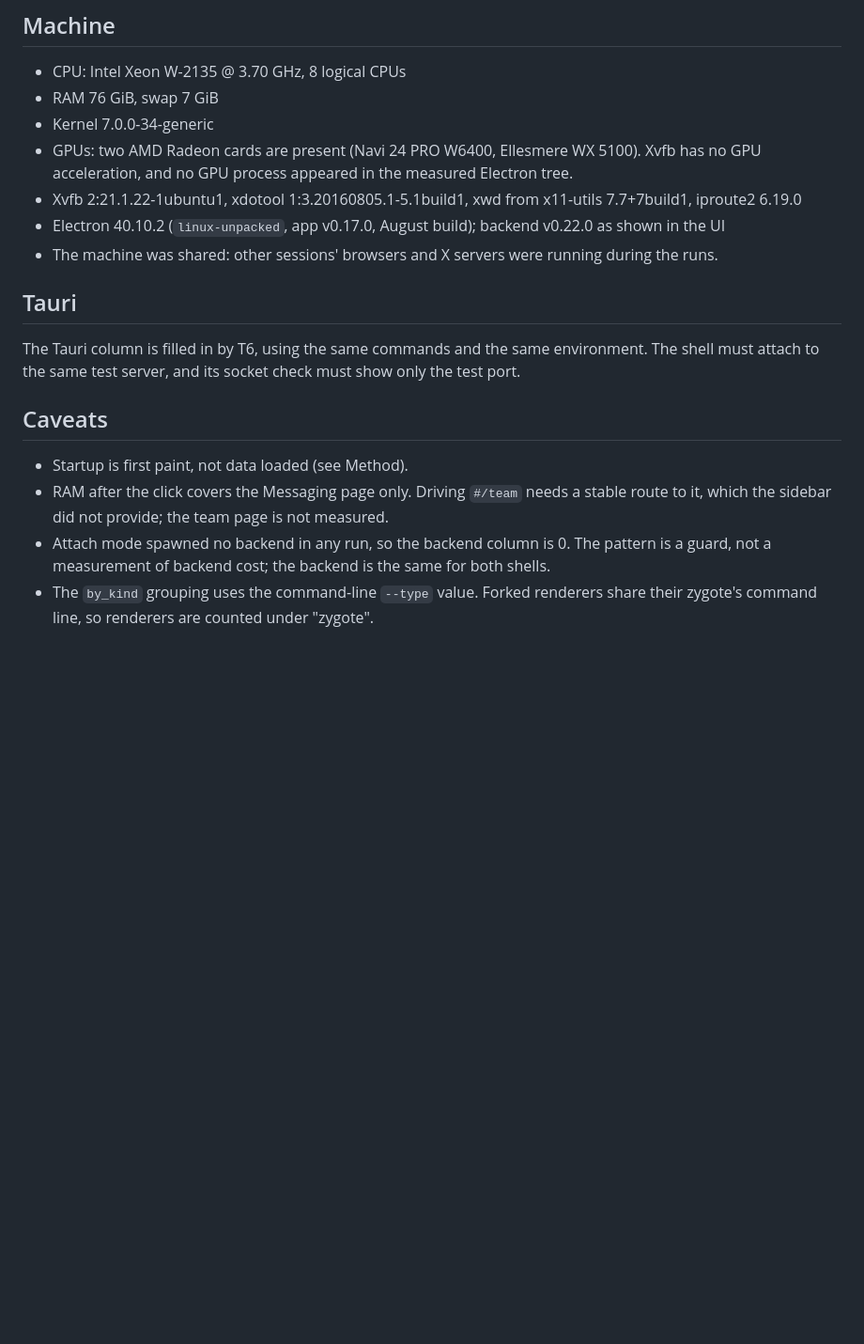
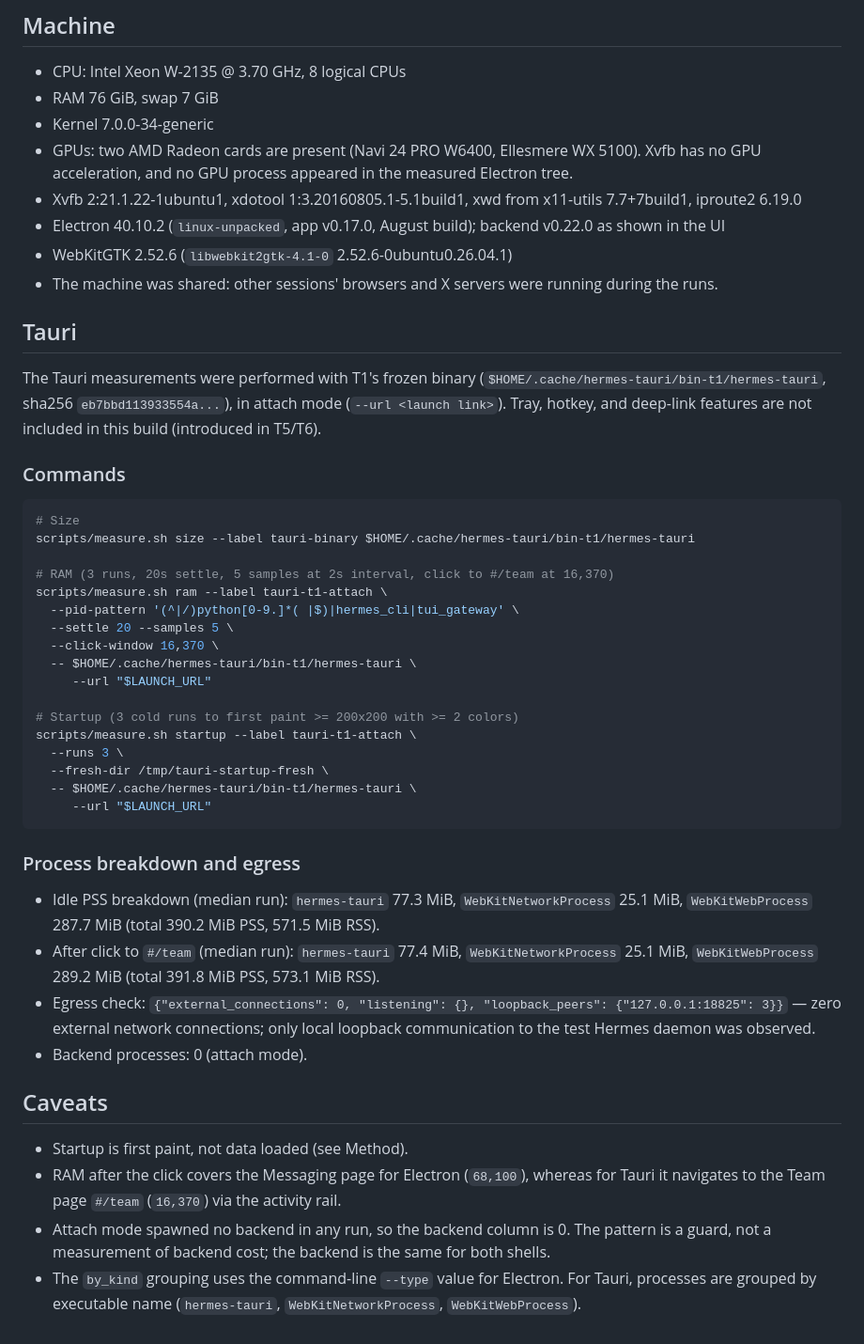
Before and after one commit to DECRUX9812/hermes-tauri, a Markdown page: docs/measurements.md, the part around one of its changes. Shown at 94% size. GitHub-like rendering; blank space fills up the shorter version.

````diff
--- a/docs/measurements.md
+++ b/docs/measurements.md
@@ -87,19 +90,46 @@ distort the numbers. `<env>` holds the launch link and must not be printed or co
 - Xvfb 2:21.1.22-1ubuntu1, xdotool 1:3.20160805.1-5.1build1, xwd from x11-utils 7.7+7build1,
   iproute2 6.19.0
 - Electron 40.10.2 (`linux-unpacked`, app v0.17.0, August build); backend v0.22.0 as shown in the UI
+- WebKitGTK 2.52.6 (`libwebkit2gtk-4.1-0` 2.52.6-0ubuntu0.26.04.1)
 - The machine was shared: other sessions' browsers and X servers were running during the runs.
 
 ## Tauri
 
-The Tauri column is filled in by T6, using the same commands and the same environment. The shell must
-attach to the same test server, and its socket check must show only the test port.
+The Tauri measurements were performed with T1's frozen binary (`$HOME/.cache/hermes-tauri/bin-t1/hermes-tauri`, sha256 `eb7bbd113933554a...`), in attach mode (`--url <launch link>`). Tray, hotkey, and deep-link features are not included in this build (introduced in T5/T6).
+
+### Commands
+
+```sh
+# Size
+scripts/measure.sh size --label tauri-binary $HOME/.cache/hermes-tauri/bin-t1/hermes-tauri
+
+# RAM (3 runs, 20s settle, 5 samples at 2s interval, click to #/team at 16,370)
+scripts/measure.sh ram --label tauri-t1-attach \
+  --pid-pattern '(^|/)python[0-9.]*( |$)|hermes_cli|tui_gateway' \
+  --settle 20 --samples 5 \
+  --click-window 16,370 \
+  -- $HOME/.cache/hermes-tauri/bin-t1/hermes-tauri \
+     --url "$LAUNCH_URL"
+
+# Startup (3 cold runs to first paint >= 200x200 with >= 2 colors)
+scripts/measure.sh startup --label tauri-t1-attach \
+  --runs 3 \
+  --fresh-dir /tmp/tauri-startup-fresh \
+  -- $HOME/.cache/hermes-tauri/bin-t1/hermes-tauri \
+     --url "$LAUNCH_URL"
+```
+
+### Process breakdown and egress
+
+- Idle PSS breakdown (median run): `hermes-tauri` 77.3 MiB, `WebKitNetworkProcess` 25.1 MiB, `WebKitWebProcess` 287.7 MiB (total 390.2 MiB PSS, 571.5 MiB RSS).
+- After click to `#/team` (median run): `hermes-tauri` 77.4 MiB, `WebKitNetworkProcess` 25.1 MiB, `WebKitWebProcess` 289.2 MiB (total 391.8 MiB PSS, 573.1 MiB RSS).
+- Egress check: `{"external_connections": 0, "listening": {}, "loopback_peers": {"127.0.0.1:18825": 3}}` — zero external network connections; only local loopback communication to the test Hermes daemon was observed.
+- Backend processes: 0 (attach mode).
 
 ## Caveats
 
 - Startup is first paint, not data loaded (see Method).
-- RAM after the click covers the Messaging page only. Driving `#/team` needs a stable route to it, which
-  the sidebar did not provide; the team page is not measured.
+- RAM after the click covers the Messaging page for Electron (`68,100`), whereas for Tauri it navigates to the Team page `#/team` (`16,370`) via the activity rail.
 - Attach mode spawned no backend in any run, so the backend column is 0. The pattern is a guard, not a
   measurement of backend cost; the backend is the same for both shells.
-- The `by_kind` grouping uses the command-line `--type` value. Forked renderers share their zygote's
-  command line, so renderers are counted under "zygote".
+- The `by_kind` grouping uses the command-line `--type` value for Electron. For Tauri, processes are grouped by executable name (`hermes-tauri`, `WebKitNetworkProcess`, `WebKitWebProcess`).
````
Also changed, not shown: other parts of docs/measurements.md (+14 -11 lines), docs/proof.md (added, +15 -0 lines).
